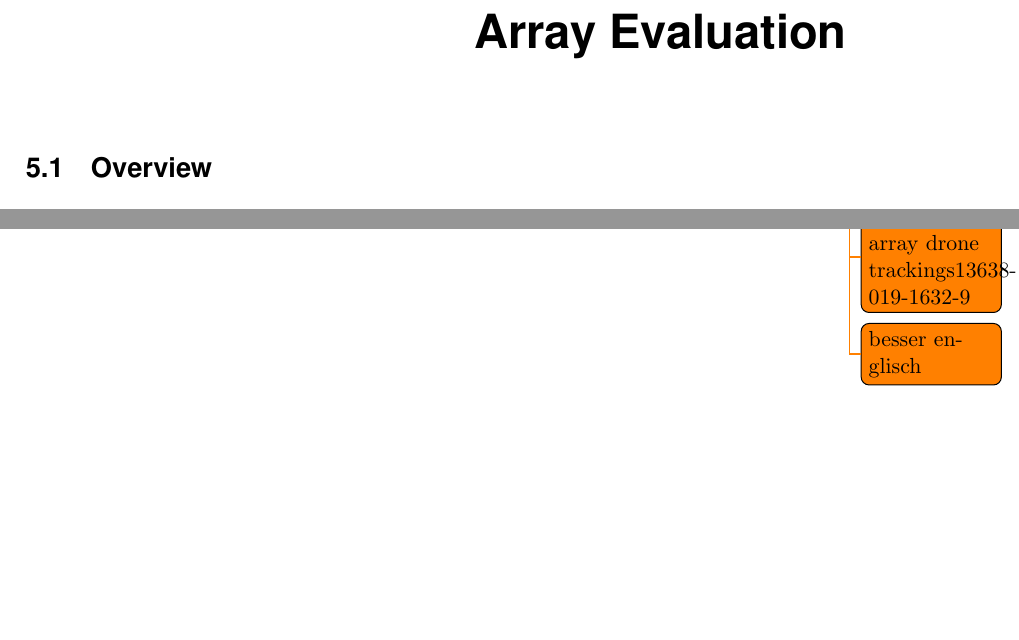
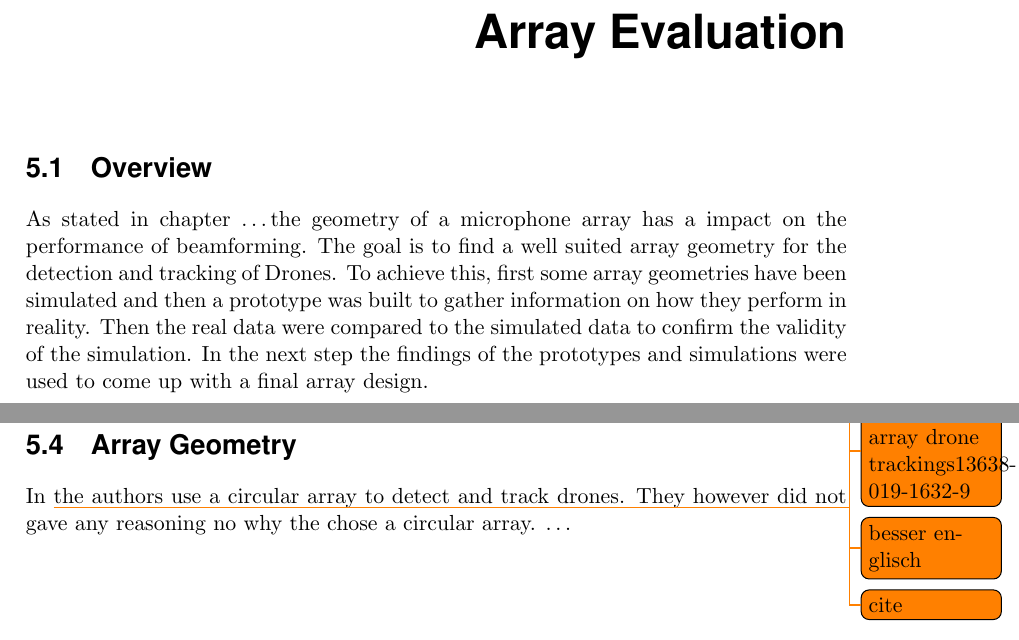
Before and after one commit to PA-OST-2023/heron-documentation, a LaTeX thesis (PA_Project_Heron.tex, which reads sections/5_array_evaluation.tex): two parts of pages 39 and 41 of 67, joined at a grey line, cut so that both start at the same text, the shorter picture padded with empty space. Compiled offline with pdfLaTeX.

Commit message:
text until washingmachine is done

```diff
--- a/sections/5_array_evaluation.tex
+++ b/sections/5_array_evaluation.tex
@@ -1,5 +1,15 @@
 \chapter{Array Evaluation}
 \section{Overview}
+As stated in chapter \dots the geometry of a microphone array
+has a impact on the performance of beamforming.
+The goal is to find a well suited array geometry for the detection and tracking of
+Drones.
+To achieve this, first some array geometries have been simulated and then
+a prototype was built to gather information on how they perform in reality.
+Then the real data were compared to the simulated data to
+confirm the validity of the simulation.
+In the next step the findings of the prototypes and simulations
+were used to come up with a final array design.
 
 \newpage
 \section{Mechanical Design}
@@ -24,6 +34,10 @@ The main lobe is defined as all the points around the peak where their value
 is greater than half the peaks value. \todo{besser englisch}
 
 Blabla
+\section{Array Geometry}
+In \todo{cite} the authors use a circular array to detect and track drones.
+They however did not gave any reasoning no why the chose a circular array.
+\dots
 
 \newpage
 \section{Measurements \& Findings}
```
Also changed, not shown: sections/5_array_evaluation.tex (2 more changed lines).
